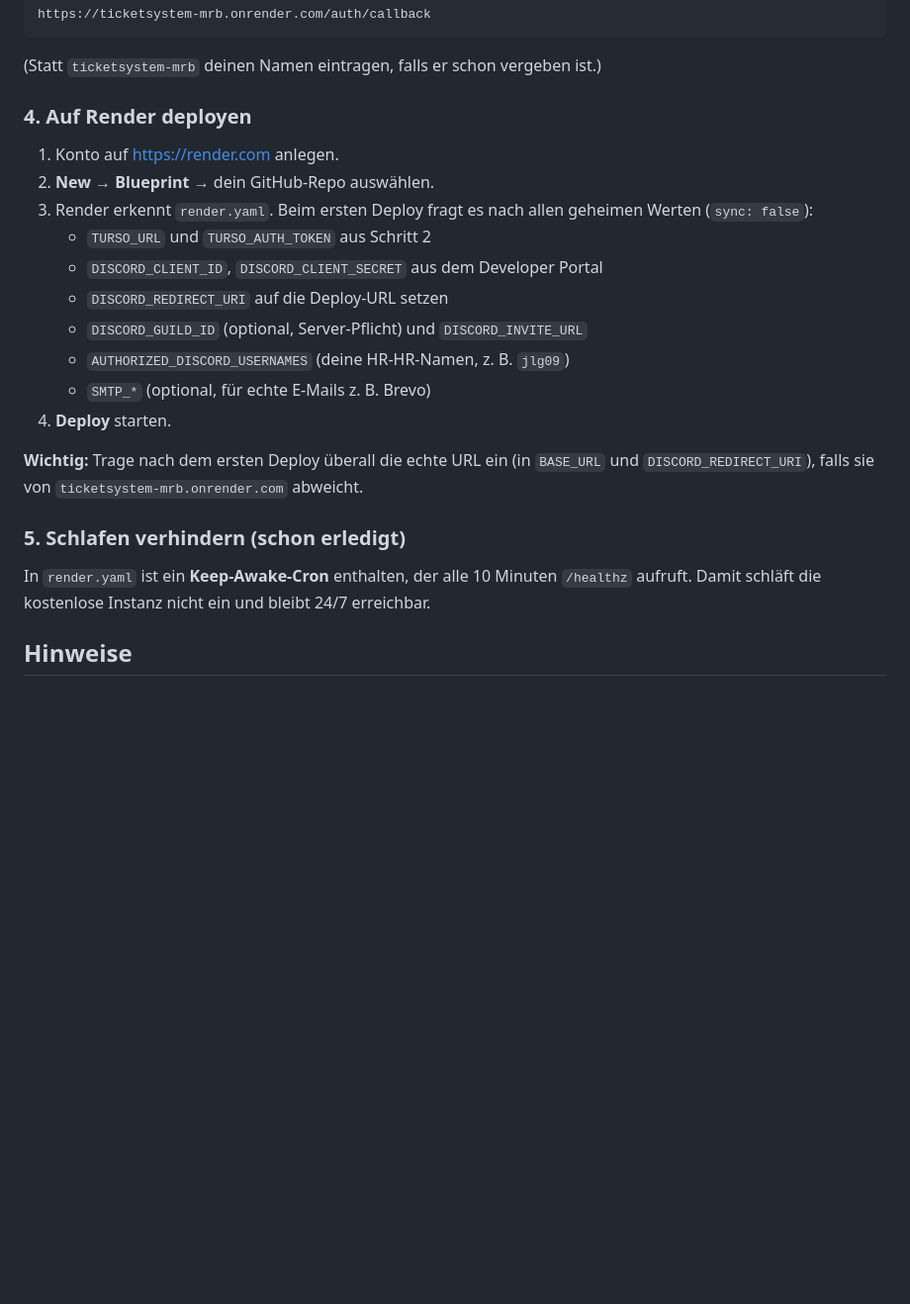
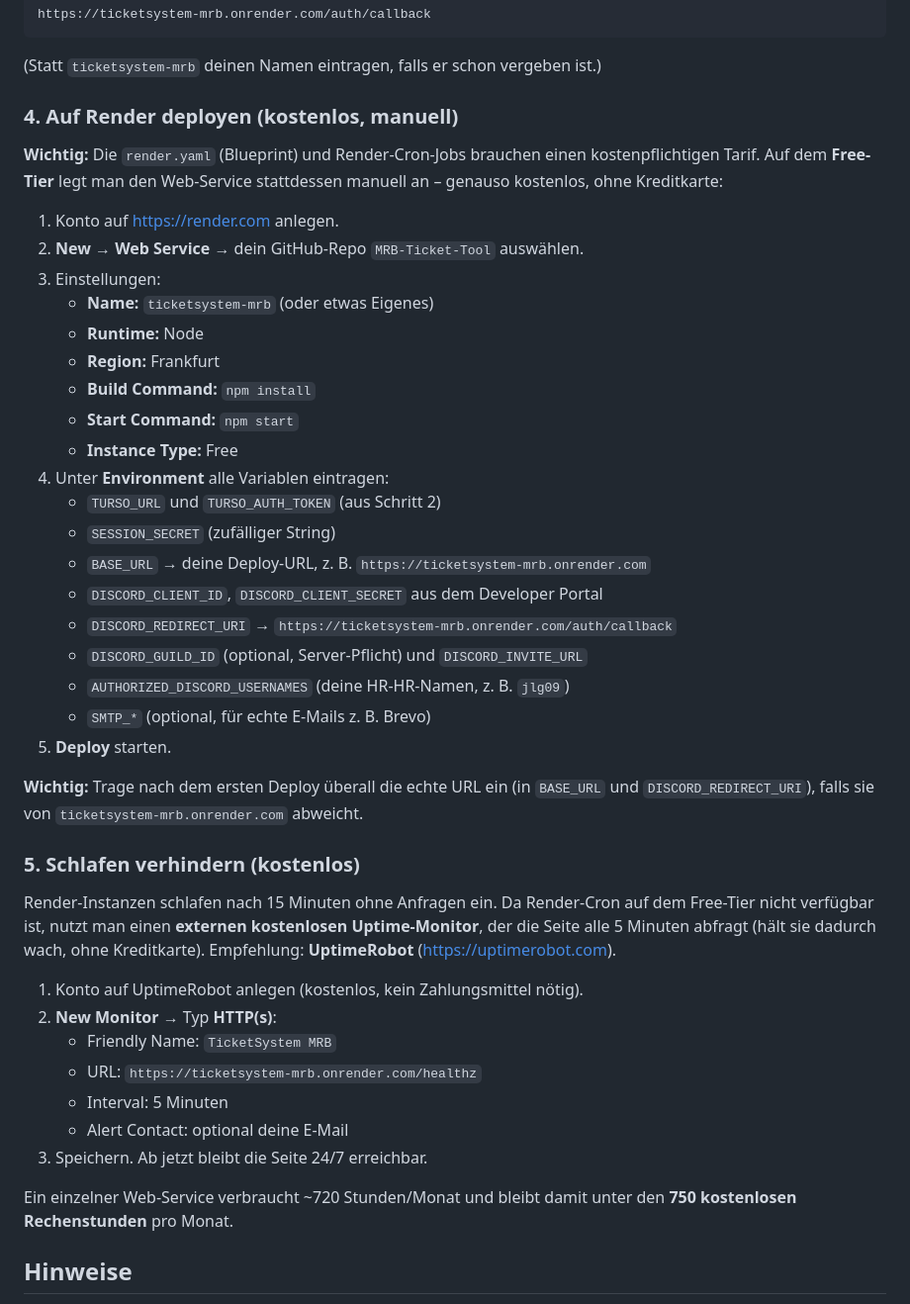
Before and after one commit to jggaming25/MRB-Ticket-Tool, a Markdown page: README.md, the part around the change. Shown at 99% size. GitHub-like rendering; blank space fills up the shorter version.

Commit message:
Anleitung: manueller Render-Deploy statt Blueprint, Keep-Awake via UptimeRobot

```diff
--- a/README.md
+++ b/README.md
@@ -128,27 +128,52 @@ https://ticketsystem-mrb.onrender.com/auth/callback
 
 (Statt `ticketsystem-mrb` deinen Namen eintragen, falls er schon vergeben ist.)
 
-### 4. Auf Render deployen
+### 4. Auf Render deployen (kostenlos, manuell)
+
+**Wichtig:** Die `render.yaml` (Blueprint) und Render-Cron-Jobs brauchen einen
+kostenpflichtigen Tarif. Auf dem **Free-Tier** legt man den Web-Service stattdessen
+manuell an – genauso kostenlos, ohne Kreditkarte:
 
 1. Konto auf https://render.com anlegen.
-2. **New → Blueprint** → dein GitHub-Repo auswählen.
-3. Render erkennt `render.yaml`. Beim ersten Deploy fragt es nach allen geheimen Werten (`sync: false`):
-   - `TURSO_URL` und `TURSO_AUTH_TOKEN` aus Schritt 2
+2. **New → Web Service** → dein GitHub-Repo `MRB-Ticket-Tool` auswählen.
+3. Einstellungen:
+   - **Name:** `ticketsystem-mrb` (oder etwas Eigenes)
+   - **Runtime:** Node
+   - **Region:** Frankfurt
+   - **Build Command:** `npm install`
+   - **Start Command:** `npm start`
+   - **Instance Type:** Free
+4. Unter **Environment** alle Variablen eintragen:
+   - `TURSO_URL` und `TURSO_AUTH_TOKEN` (aus Schritt 2)
+   - `SESSION_SECRET` (zufälliger String)
+   - `BASE_URL` → deine Deploy-URL, z. B. `https://ticketsystem-mrb.onrender.com`
    - `DISCORD_CLIENT_ID`, `DISCORD_CLIENT_SECRET` aus dem Developer Portal
-   - `DISCORD_REDIRECT_URI` auf die Deploy-URL setzen
+   - `DISCORD_REDIRECT_URI` → `https://ticketsystem-mrb.onrender.com/auth/callback`
    - `DISCORD_GUILD_ID` (optional, Server-Pflicht) und `DISCORD_INVITE_URL`
    - `AUTHORIZED_DISCORD_USERNAMES` (deine HR-HR-Namen, z. B. `jlg09`)
    - `SMTP_*` (optional, für echte E-Mails z. B. Brevo)
-4. **Deploy** starten.
+5. **Deploy** starten.
 
 **Wichtig:** Trage nach dem ersten Deploy überall die echte URL ein (in `BASE_URL`
 und `DISCORD_REDIRECT_URI`), falls sie von `ticketsystem-mrb.onrender.com` abweicht.
 
-### 5. Schlafen verhindern (schon erledigt)
+### 5. Schlafen verhindern (kostenlos)
 
-In `render.yaml` ist ein **Keep-Awake-Cron** enthalten, der alle 10 Minuten
-`/healthz` aufruft. Damit schläft die kostenlose Instanz nicht ein und bleibt
-24/7 erreichbar.
+Render-Instanzen schlafen nach 15 Minuten ohne Anfragen ein. Da Render-Cron auf
+dem Free-Tier nicht verfügbar ist, nutzt man einen **externen kostenlosen
+Uptime-Monitor**, der die Seite alle 5 Minuten abfragt (hält sie dadurch wach,
+ohne Kreditkarte). Empfehlung: **UptimeRobot** (https://uptimerobot.com).
+
+1. Konto auf UptimeRobot anlegen (kostenlos, kein Zahlungsmittel nötig).
+2. **New Monitor** → Typ **HTTP(s)**:
+   - Friendly Name: `TicketSystem MRB`
+   - URL: `https://ticketsystem-mrb.onrender.com/healthz`
+   - Interval: 5 Minuten
+   - Alert Contact: optional deine E-Mail
+3. Speichern. Ab jetzt bleibt die Seite 24/7 erreichbar.
+
+Ein einzelner Web-Service verbraucht ~720 Stunden/Monat und bleibt damit unter
+den **750 kostenlosen Rechenstunden** pro Monat.
 
 ## Hinweise
 
```
